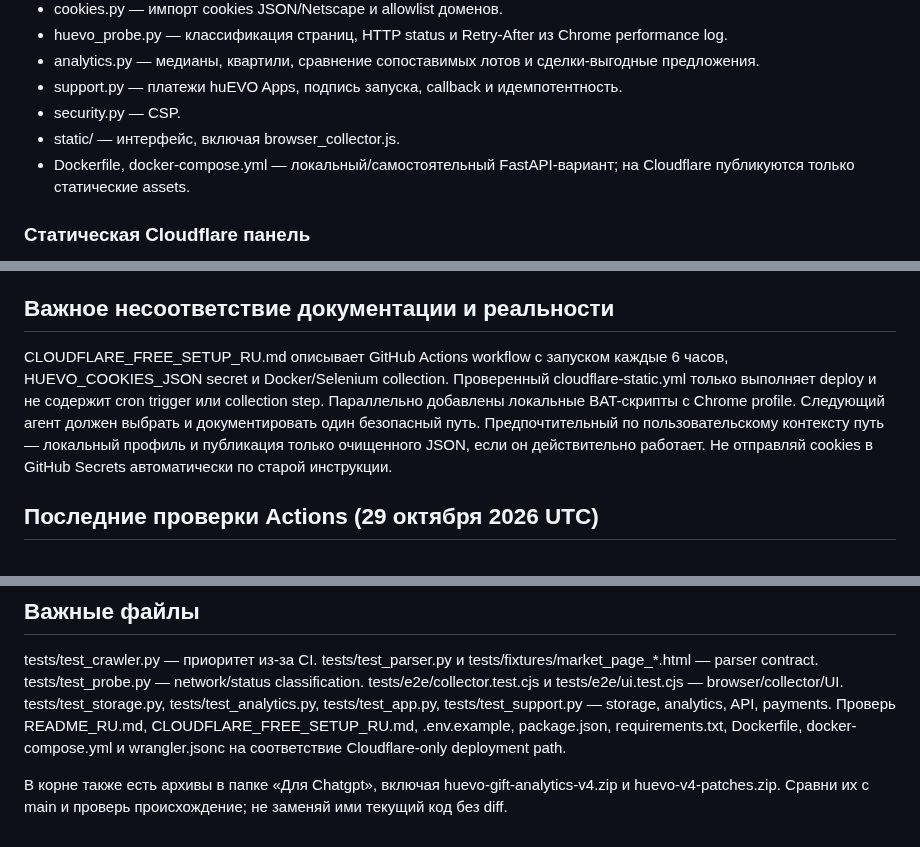
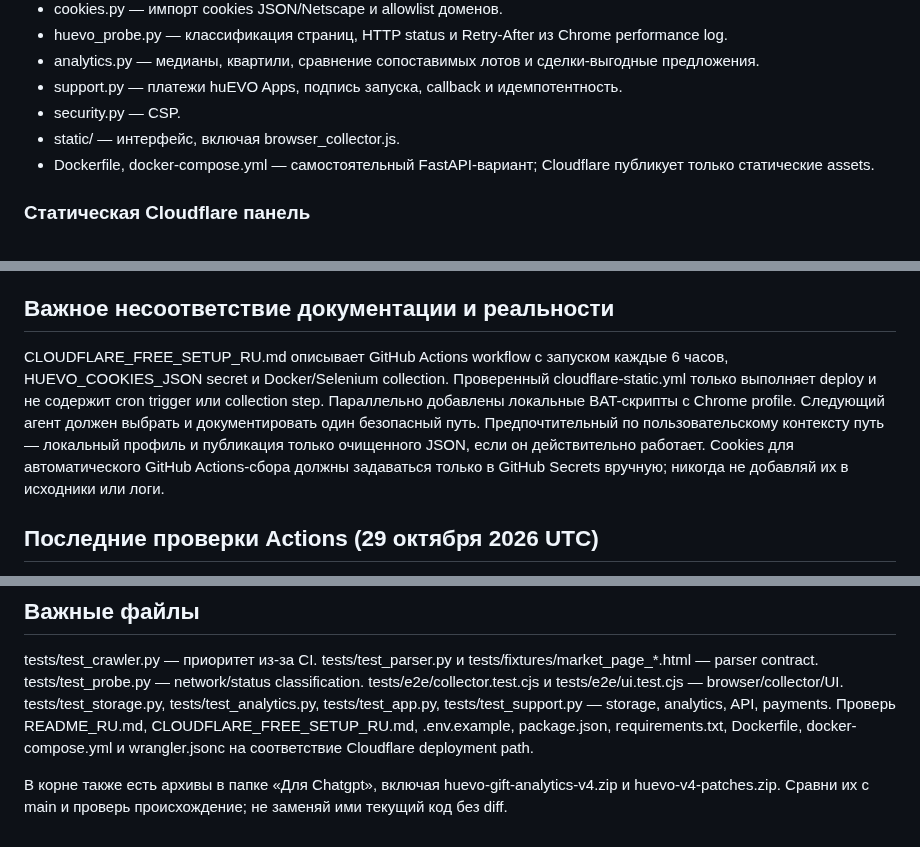
Before and after one commit to monkeyzxcw/huevo-gift-analytics, a Markdown page: AI_HANDOFF/PROJECT_CONTEXT.md, 3 parts joined by grey strips. GitHub-like rendering.

Commit message:
docs: align handoff with Cloudflare-only deployment

```diff
--- a/AI_HANDOFF/PROJECT_CONTEXT.md
+++ b/AI_HANDOFF/PROJECT_CONTEXT.md
@@ -19,7 +19,7 @@
 - support.py — платежи huEVO Apps, подпись запуска, callback и идемпотентность.
 - security.py — CSP.
 - static/ — интерфейс, включая browser_collector.js.
-- Dockerfile, docker-compose.yml — локальный/самостоятельный FastAPI-вариант; на Cloudflare публикуются только статические assets.
+- Dockerfile, docker-compose.yml — самостоятельный FastAPI-вариант; Cloudflare публикует только статические assets.
 
 ### Статическая Cloudflare панель
 - cloudflare-site/index.html и app.js — frontend.
@@ -46,7 +46,7 @@ cloudflare-site/data.json:
 Это исторический snapshot, не обещание актуальности. Поля лота включают lot_id, title, serial, rarity, price, status, image_url, lot_url, first_seen, last_seen, active и history с observed_at/price. Не смешивай историю наблюдения цены с фактическими завершёнными сделками.
 
 ## Важное несоответствие документации и реальности
-CLOUDFLARE_FREE_SETUP_RU.md описывает GitHub Actions workflow с запуском каждые 6 часов, HUEVO_COOKIES_JSON secret и Docker/Selenium collection. Проверенный cloudflare-static.yml только выполняет deploy и не содержит cron trigger или collection step. Параллельно добавлены локальные BAT-скрипты с Chrome profile. Следующий агент должен выбрать и документировать один безопасный путь. Предпочтительный по пользовательскому контексту путь — локальный профиль и публикация только очищенного JSON, если он действительно работает. Не отправляй cookies в GitHub Secrets автоматически по старой инструкции.
+CLOUDFLARE_FREE_SETUP_RU.md описывает GitHub Actions workflow с запуском каждые 6 часов, HUEVO_COOKIES_JSON secret и Docker/Selenium collection. Проверенный cloudflare-static.yml только выполняет deploy и не содержит cron trigger или collection step. Параллельно добавлены локальные BAT-скрипты с Chrome profile. Следующий агент должен выбрать и документировать один безопасный путь. Предпочтительный по пользовательскому контексту путь — локальный профиль и публикация только очищенного JSON, если он действительно работает. Cookies для автоматического GitHub Actions-сбора должны задаваться только в GitHub Secrets вручную; никогда не добавляй их в исходники или логи.
 
 ## Последние проверки Actions (29 октября 2026 UTC)
 - Последний проверенный CI run: https://github.com/monkeyzxcw/huevo-gift-analytics/actions/runs/40935044289
@@ -61,6 +61,6 @@ tests/test_parser.py и tests/fixtures/market_page_*.html — parser contract.
 tests/test_probe.py — network/status classification.
 tests/e2e/collector.test.cjs и tests/e2e/ui.test.cjs — browser/collector/UI.
 tests/test_storage.py, tests/test_analytics.py, tests/test_app.py, tests/test_support.py — storage, analytics, API, payments.
-Проверь README_RU.md, CLOUDFLARE_FREE_SETUP_RU.md, .env.example, package.json, requirements.txt, Dockerfile, docker-compose.yml и wrangler.jsonc на соответствие Cloudflare-only deployment path.
+Проверь README_RU.md, CLOUDFLARE_FREE_SETUP_RU.md, .env.example, package.json, requirements.txt, Dockerfile, docker-compose.yml и wrangler.jsonc на соответствие Cloudflare deployment path.
 
 В корне также есть архивы в папке «Для Chatgpt», включая huevo-gift-analytics-v4.zip и huevo-v4-patches.zip. Сравни их с main и проверь происхождение; не заменяй ими текущий код без diff.
```
